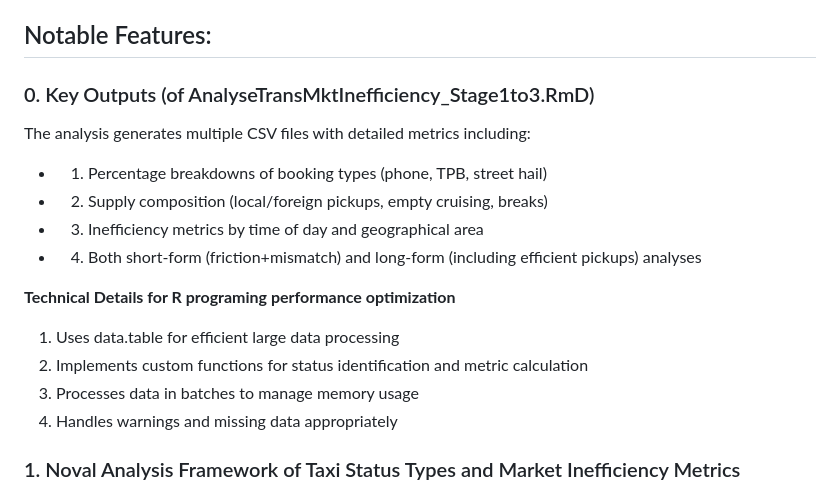
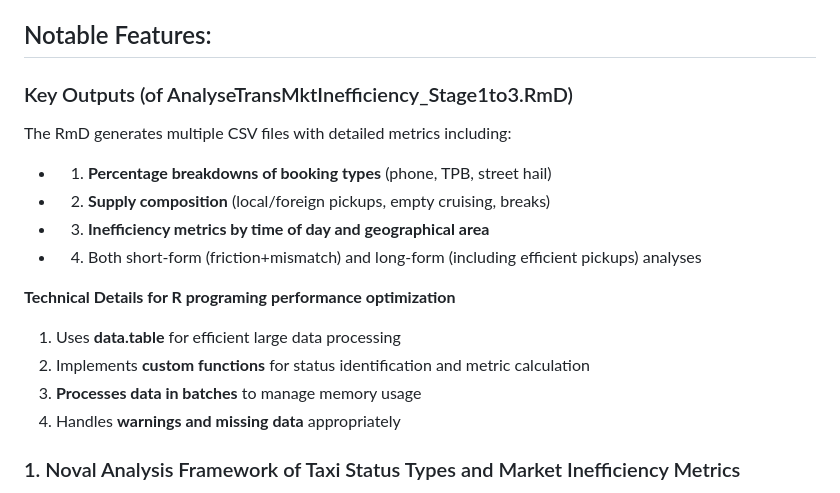
Before and after one commit to stajie99/PredictiveModels, a Markdown page: taxi_market_code/README.md, the part around the change. Drawn GitHub-style.

```diff
--- a/taxi_market_code/README.md
+++ b/taxi_market_code/README.md
@@ -13,19 +13,19 @@ This project was funded and in collabration with LTA. The local taxi operators i
 
 ## Notable Features:
 
-### 0. Key Outputs (of AnalyseTransMktInefficiency_Stage1to3.RmD)
+### Key Outputs (of AnalyseTransMktInefficiency_Stage1to3.RmD)
 
-The analysis generates multiple CSV files with detailed metrics including:
- - 1. Percentage breakdowns of booking types (phone, TPB, street hail)
- - 2. Supply composition (local/foreign pickups, empty cruising, breaks)
- - 3. Inefficiency metrics by time of day and geographical area
+The RmD generates multiple CSV files with detailed metrics including:
+ - 1. **Percentage breakdowns of booking types** (phone, TPB, street hail)
+ - 2. **Supply composition** (local/foreign pickups, empty cruising, breaks)
+ - 3. **Inefficiency metrics by time of day and geographical area**
  - 4. Both short-form (friction+mismatch) and long-form (including efficient pickups) analyses
 
 **Technical Details for R programing performance optimization**
-1. Uses data.table for efficient large data processing
-2. Implements custom functions for status identification and metric calculation
-3. Processes data in batches to manage memory usage
-4. Handles warnings and missing data appropriately
+1. Uses **data.table** for efficient large data processing
+2. Implements **custom functions** for status identification and metric calculation
+3. **Processes data in batches** to manage memory usage
+4. Handles **warnings and missing data** appropriately
 
 ### 1. Noval Analysis Framework of Taxi Status Types and Market Inefficiency Metrics
 - **Left empty**, a binary variable takes 1 if the taxi left its last dropping off area empty and made a subsequent pick up in a different area in less than or equal to 60 minutes, otherwise 0.
```
